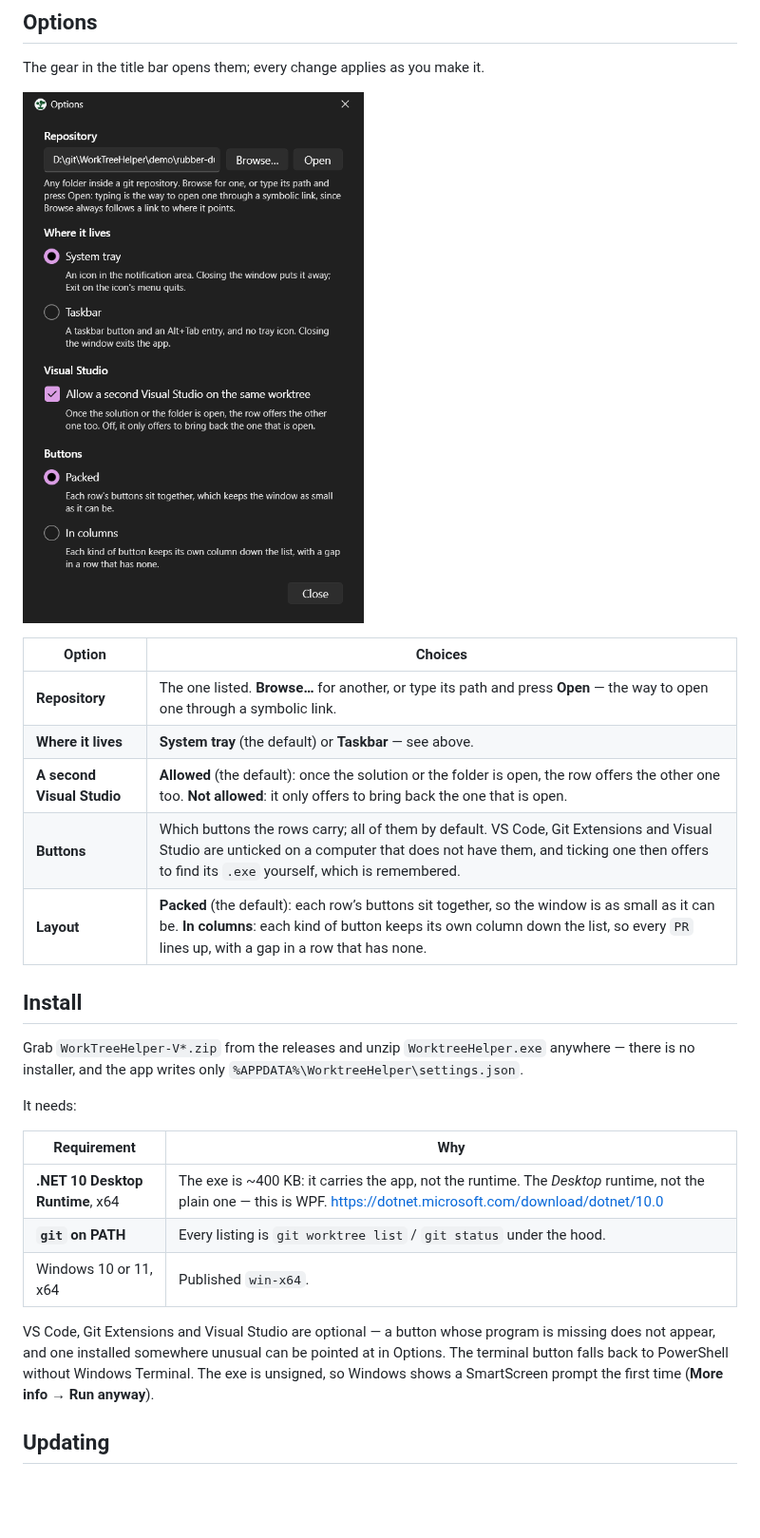
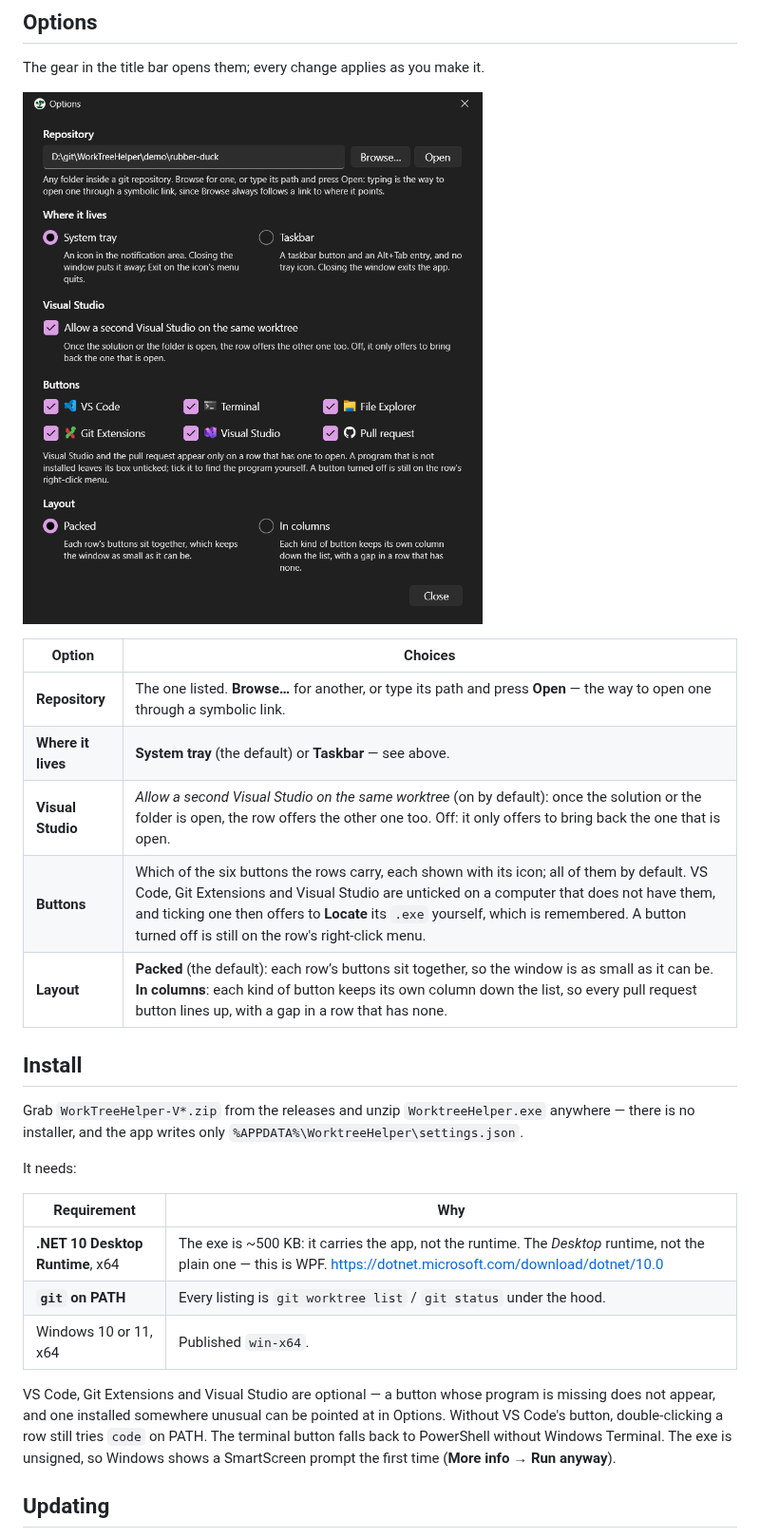
Before and after one commit to gonenbeneish-mapcore/WorkTreeHelper, a Markdown page: README.md, the part around one of its changes. Shown at 95% size. Rendered like a GitHub page; pictures changed too: docs/options.png; blank space fills up the shorter version.

```diff
--- a/README.md
+++ b/README.md
@@ -63,9 +63,9 @@ The gear in the title bar opens them; every change applies as you make it.
 |---|---|
 | **Repository** | The one listed. **Browse…** for another, or type its path and press **Open** — the way to open one through a symbolic link. |
 | **Where it lives** | **System tray** (the default) or **Taskbar** — see above. |
-| **A second Visual Studio** | **Allowed** (the default): once the solution or the folder is open, the row offers the other one too. **Not allowed**: it only offers to bring back the one that is open. |
-| **Buttons** | Which buttons the rows carry; all of them by default. VS Code, Git Extensions and Visual Studio are unticked on a computer that does not have them, and ticking one then offers to find its `.exe` yourself, which is remembered. |
-| **Layout** | **Packed** (the default): each row’s buttons sit together, so the window is as small as it can be. **In columns**: each kind of button keeps its own column down the list, so every `PR` lines up, with a gap in a row that has none. |
+| **Visual Studio** | *Allow a second Visual Studio on the same worktree* (on by default): once the solution or the folder is open, the row offers the other one too. Off: it only offers to bring back the one that is open. |
+| **Buttons** | Which of the six buttons the rows carry, each shown with its icon; all of them by default. VS Code, Git Extensions and Visual Studio are unticked on a computer that does not have them, and ticking one then offers to **Locate** its `.exe` yourself, which is remembered. A button turned off is still on the row's right-click menu. |
+| **Layout** | **Packed** (the default): each row’s buttons sit together, so the window is as small as it can be. **In columns**: each kind of button keeps its own column down the list, so every pull request button lines up, with a gap in a row that has none. |
 
 ## Install
 
@@ -76,14 +76,15 @@ It needs:
 
 | Requirement | Why |
 |---|---|
-| **.NET 10 Desktop Runtime**, x64 | The exe is ~400 KB: it carries the app, not the runtime. The *Desktop* runtime, not the plain one — this is WPF. <https://dotnet.microsoft.com/download/dotnet/10.0> |
+| **.NET 10 Desktop Runtime**, x64 | The exe is ~500 KB: it carries the app, not the runtime. The *Desktop* runtime, not the plain one — this is WPF. <https://dotnet.microsoft.com/download/dotnet/10.0> |
 | **`git` on PATH** | Every listing is `git worktree list` / `git status` under the hood. |
 | Windows 10 or 11, x64 | Published `win-x64`. |
 
 VS Code, Git Extensions and Visual Studio are optional — a button whose program is missing does
-not appear, and one installed somewhere unusual can be pointed at in Options. The terminal
-button falls back to PowerShell without Windows Terminal. The exe is unsigned, so Windows shows a SmartScreen prompt the first time
-(**More info** → **Run anyway**).
+not appear, and one installed somewhere unusual can be pointed at in Options. Without VS Code's
+button, double-clicking a row still tries `code` on PATH. The terminal button falls back to
+PowerShell without Windows Terminal. The exe is unsigned, so Windows shows a SmartScreen prompt
+the first time (**More info** → **Run anyway**).
 
 ## Updating
 
```
Also changed, not shown: other parts of README.md (+36 -20 lines), docs/screenshot.png, 7 other files.
